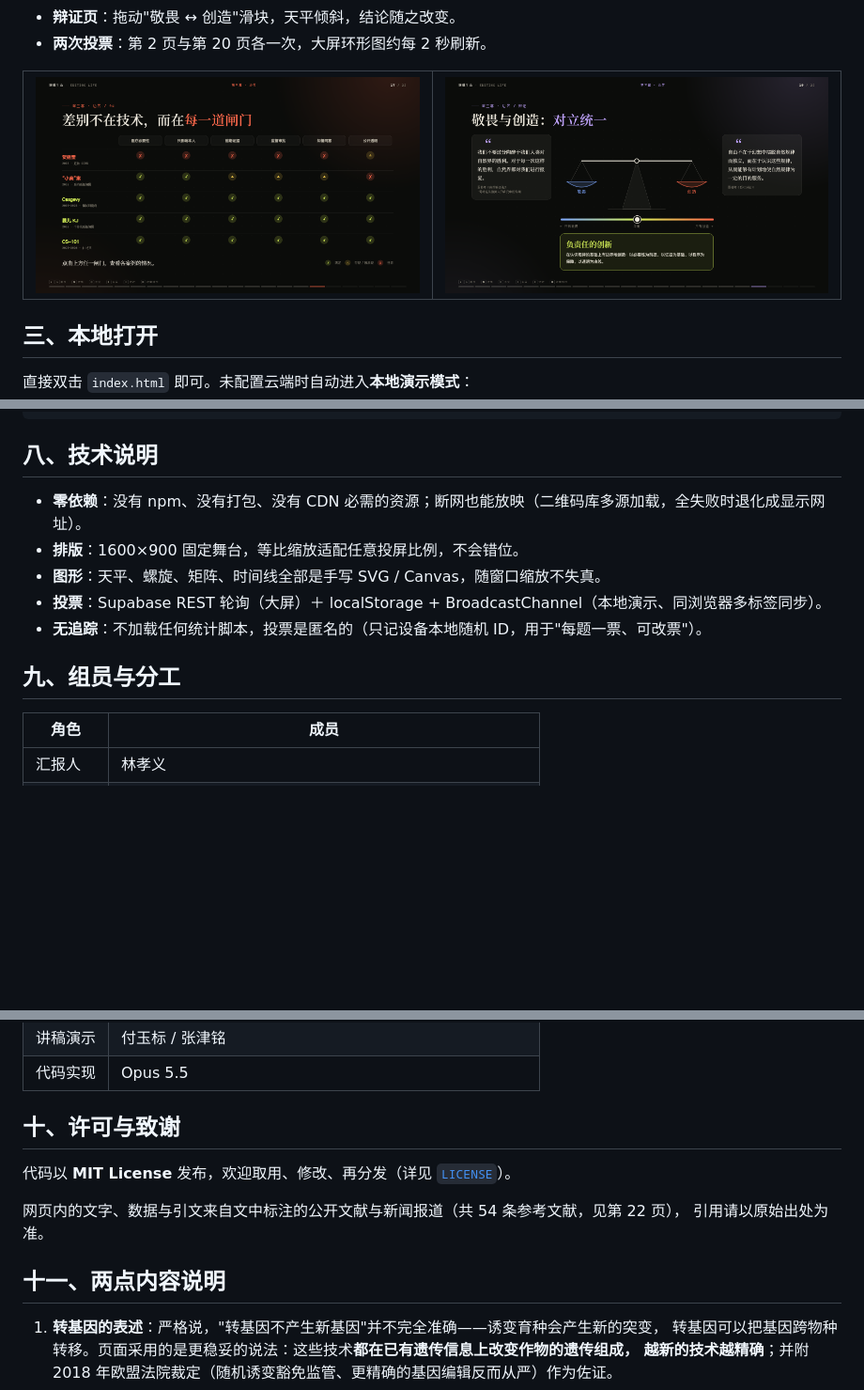
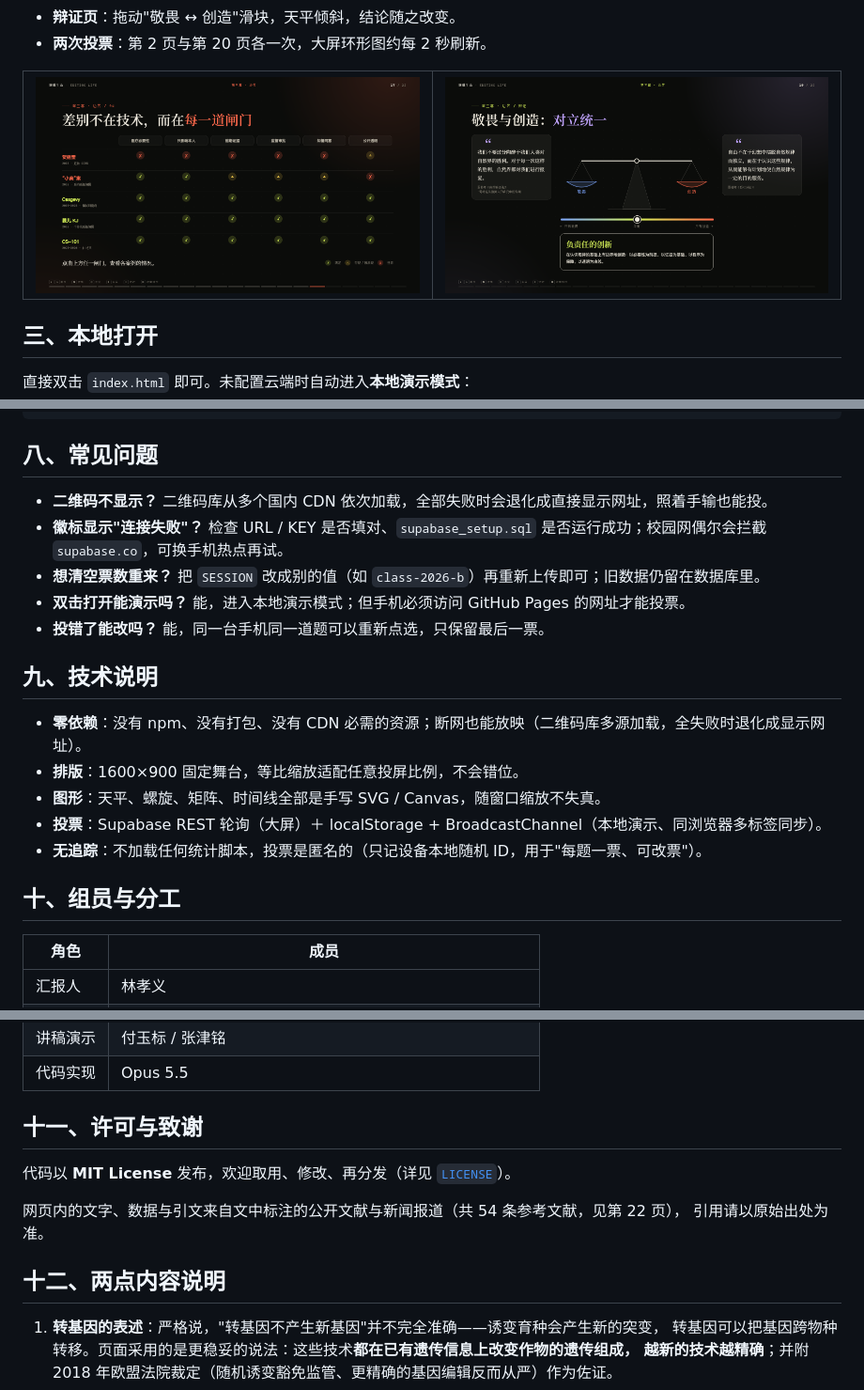
Before and after one commit to Issac0205/edit-life, a Markdown page: README.md, 3 parts joined by grey strips. Shown: that part at 94% size. Drawn GitHub-style; pictures changed too: preview/scale.png; blank space fills up the shorter version.

Commit message:
README：补回排障问答、更新预览截图
- 新增「常见问题」章节（二维码、连接失败、清空票数、本地演示、改票）
- preview/scale.png 换成缩小标签后的天平截图

````diff
--- a/README.md
+++ b/README.md
@@ -122,7 +122,15 @@ git push -u origin main
 └── README.md
 ```
 
-## 八、技术说明
+## 八、常见问题
+
+- **二维码不显示？** 二维码库从多个国内 CDN 依次加载，全部失败时会退化成直接显示网址，照着手输也能投。
+- **徽标显示"连接失败"？** 检查 URL / KEY 是否填对、`supabase_setup.sql` 是否运行成功；校园网偶尔会拦截 `supabase.co`，可换手机热点再试。
+- **想清空票数重来？** 把 `SESSION` 改成别的值（如 `class-2026-b`）再重新上传即可；旧数据仍留在数据库里。
+- **双击打开能演示吗？** 能，进入本地演示模式；但手机必须访问 GitHub Pages 的网址才能投票。
+- **投错了能改吗？** 能，同一台手机同一道题可以重新点选，只保留最后一票。
+
+## 九、技术说明
 
 - **零依赖**：没有 npm、没有打包、没有 CDN 必需的资源；断网也能放映（二维码库多源加载，全失败时退化成显示网址）。
 - **排版**：1600×900 固定舞台，等比缩放适配任意投屏比例，不会错位。
@@ -130,7 +138,7 @@ git push -u origin main
 - **投票**：Supabase REST 轮询（大屏）＋ localStorage + BroadcastChannel（本地演示、同浏览器多标签同步）。
 - **无追踪**：不加载任何统计脚本，投票是匿名的（只记设备本地随机 ID，用于"每题一票、可改票"）。
 
-## 九、组员与分工
+## 十、组员与分工
 
 | 角色 | 成员 |
 |---|---|
@@ -142,14 +150,14 @@ git push -u origin main
 | 讲稿演示 | 付玉标 / 张津铭 |
 | 代码实现 | Opus 5.5 |
 
-## 十、许可与致谢
+## 十一、许可与致谢
 
 代码以 **MIT License** 发布，欢迎取用、修改、再分发（详见 [`LICENSE`](LICENSE)）。
 
 网页内的文字、数据与引文来自文中标注的公开文献与新闻报道（共 54 条参考文献，见第 22 页），
 引用请以原始出处为准。
 
-## 十一、两点内容说明
+## 十二、两点内容说明
 
 1. **转基因的表述**：严格说，"转基因不产生新基因"并不完全准确——诱变育种会产生新的突变，
    转基因可以把基因跨物种转移。页面采用的是更稳妥的说法：这些技术**都在已有遗传信息上改变作物的遗传组成，
````
